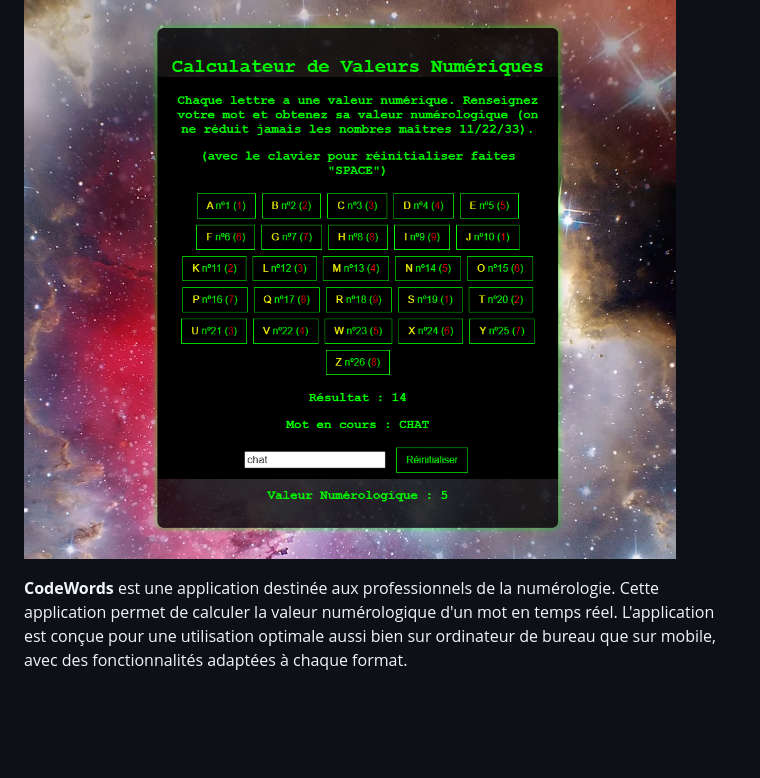
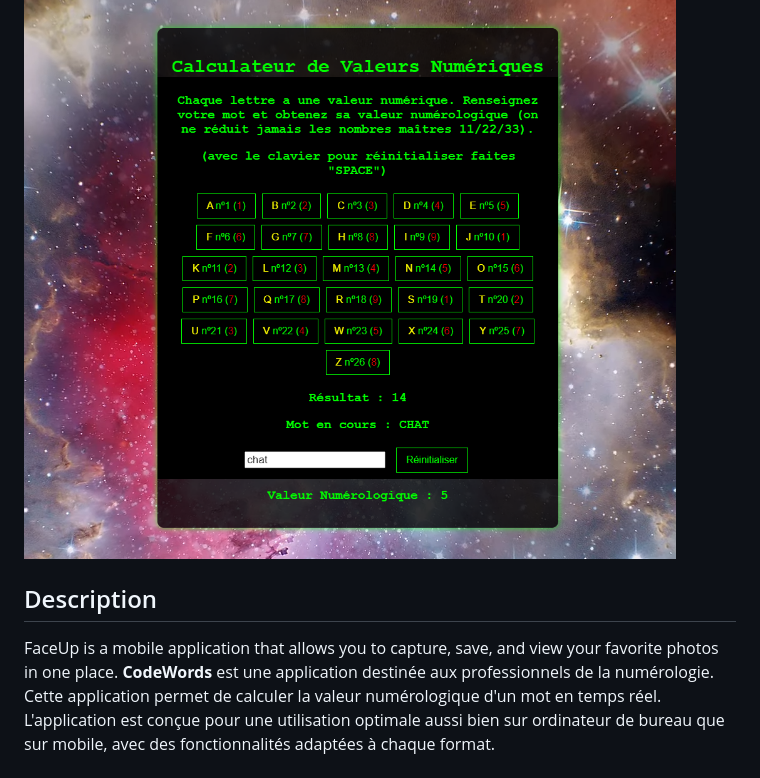
Before and after one commit to syu99/codeWords, a Markdown page: README.md, the part around the change. Rendered like a GitHub page; blank space fills up the shorter version.

```diff
--- a/README.md
+++ b/README.md
@@ -1,6 +1,7 @@
 # CodeWords - Calcules la valeur numérologique d'un mot
 ![Aperçu de CodeWords](codewords.png)
-
+## Description
+FaceUp is a mobile application that allows you to capture, save, and view your favorite photos in one place.
 **CodeWords** est une application destinée aux professionnels de la numérologie. Cette application permet de calculer la valeur numérologique d'un mot en temps réel. L'application est conçue pour une utilisation optimale aussi bien sur ordinateur de bureau que sur mobile, avec des fonctionnalités adaptées à chaque format.
 
 ## Fonctionnalités
```
